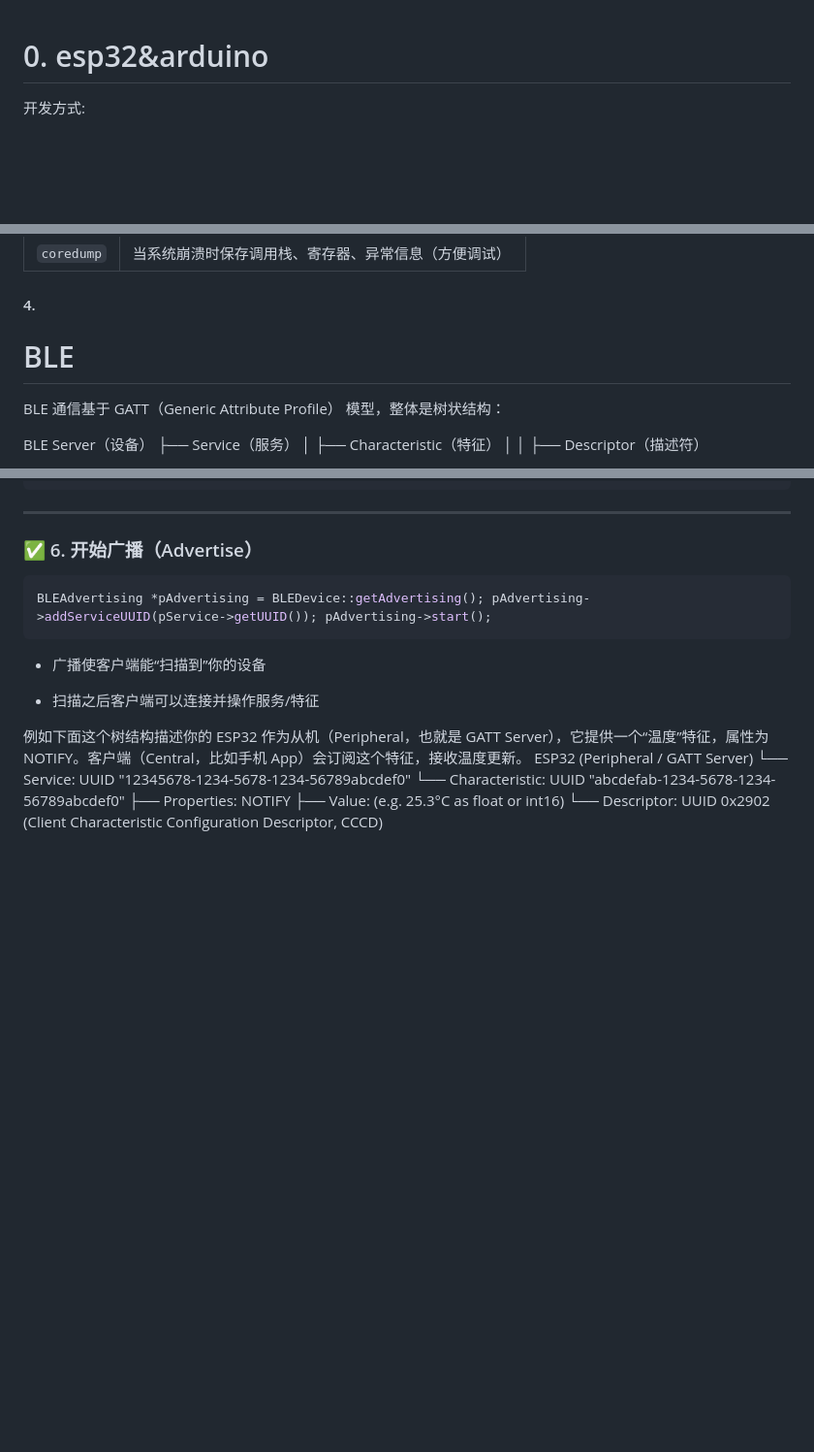
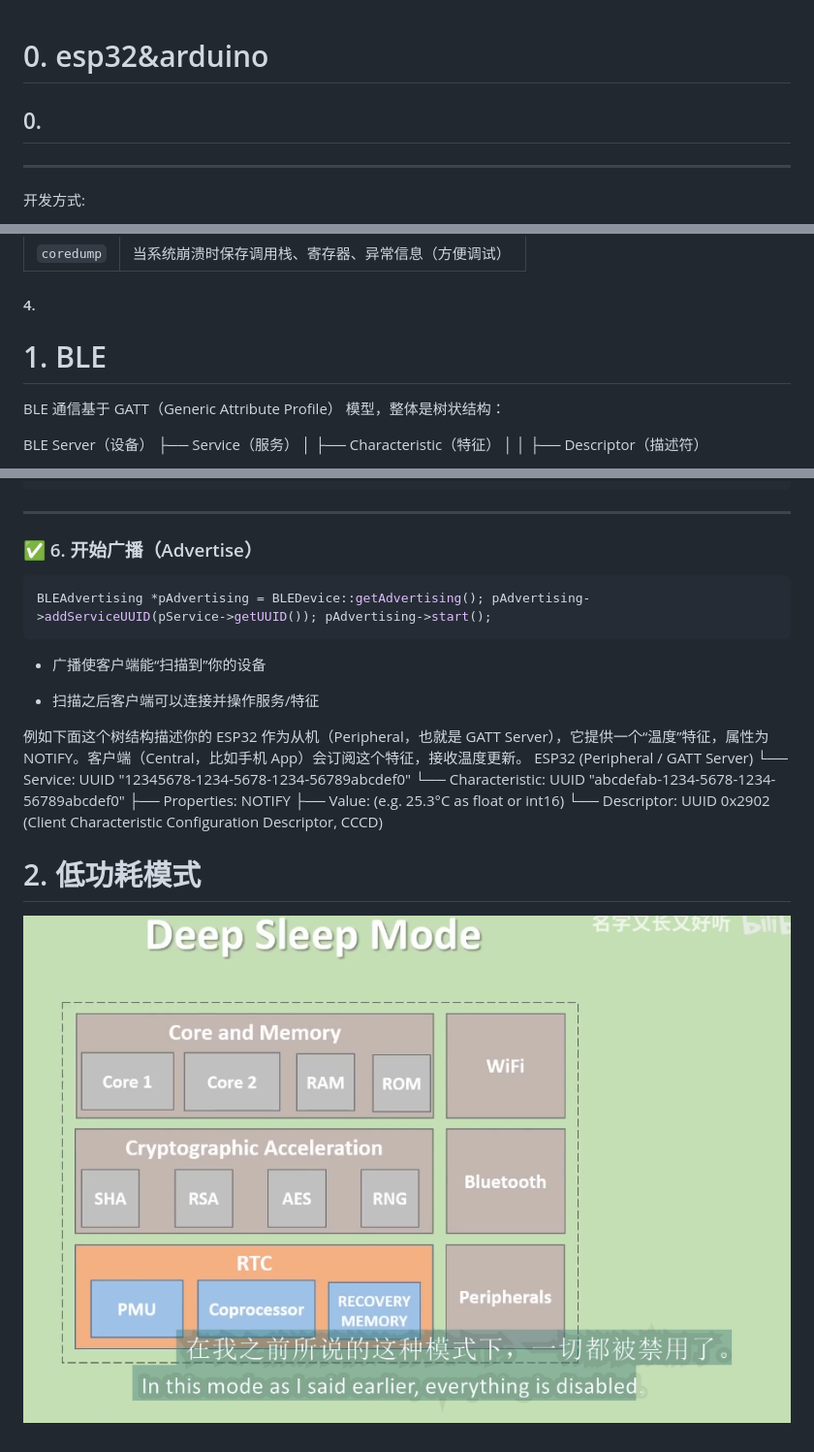
Before and after one commit to azazelplus/markdown_notes, a Markdown page: Arduino&esp32/esp32.md, 3 parts joined by grey strips. Shown at 97% size. Rendered like a GitHub page; pictures changed too: Arduino&esp32/image-16.png (added); blank space fills up the shorter version.

Commit message:
autosave

```diff
--- a/Arduino&esp32/esp32.md
+++ b/Arduino&esp32/esp32.md
@@ -8,6 +8,18 @@
 # 0. esp32&arduino
 
 
+
+
+
+
+## 0.
+
+
+
+
+
+
+-------------
 开发方式:
 * 1.官方IDE
 * 2.vscode platformIO
@@ -238,7 +250,7 @@ coredump, data, coredump,0x3F0000,0x10000,
 
 #### 4.
 
-# BLE
+# 1. BLE
 
 
 BLE 通信基于 GATT（Generic Attribute Profile） 模型，整体是树状结构：
@@ -316,4 +328,7 @@ ESP32 (Peripheral / GATT Server)
         ├── Value: (e.g. 25.3°C as float or int16)
         └── Descriptor: UUID 0x2902 (Client Characteristic Configuration Descriptor, CCCD)
 
-#
+# 2. 低功耗模式
+
+
+![alt text](image-16.png)
```
